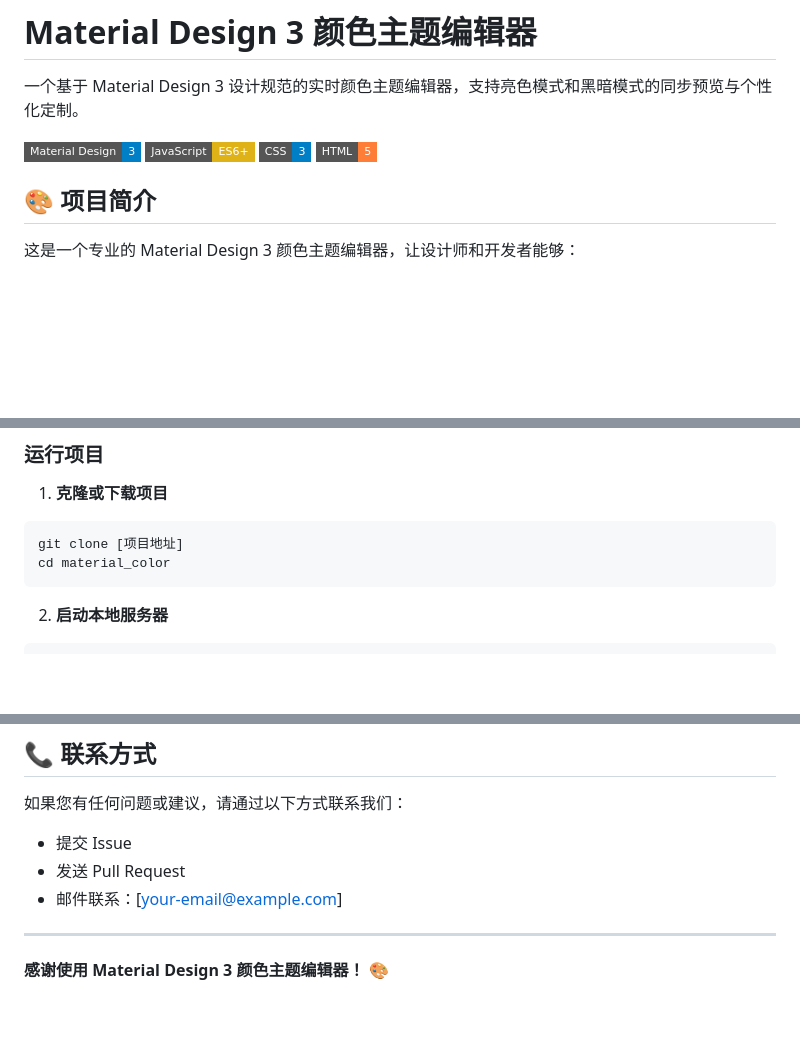
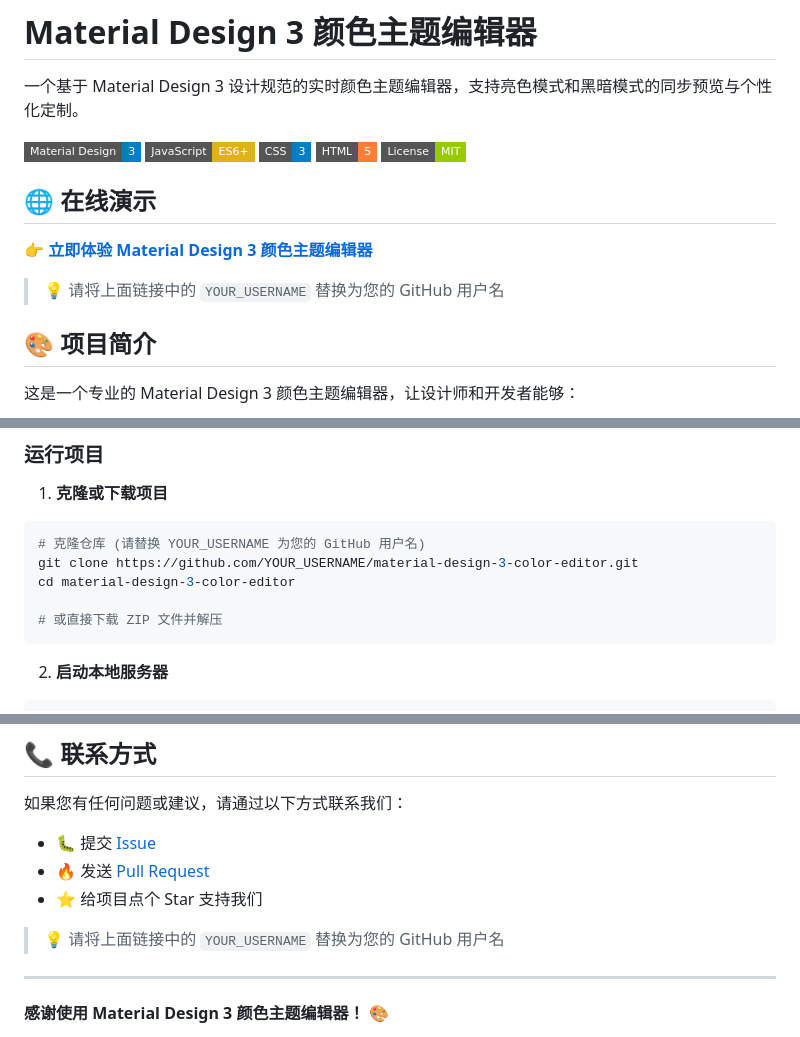
Before and after one commit to LunaGao/material-design-3-color-editor, a Markdown page: README.md, 3 parts joined by grey strips. Rendered like a GitHub page; badges without logos; blank space fills up the shorter version.

Commit message:
📝 更新README: 添加在线演示链接和GitHub配置
✨ 更新内容:
- 添加在线演示链接占位符
- 更新项目克隆指令
- 完善联系方式和贡献指南
- 添加许可证徽章
- 优化链接和用户指引

````diff
--- a/README.md
+++ b/README.md
@@ -6,6 +6,13 @@
 ![JavaScript](https://img.shields.io/badge/JavaScript-ES6+-yellow?style=flat-square)
 ![CSS3](https://img.shields.io/badge/CSS-3-blue?style=flat-square)
 ![HTML5](https://img.shields.io/badge/HTML-5-orange?style=flat-square)
+![License](https://img.shields.io/badge/License-MIT-green?style=flat-square)
+
+## 🌐 在线演示
+
+**[👉 立即体验 Material Design 3 颜色主题编辑器](https://YOUR_USERNAME.github.io/material-design-3-color-editor/)**
+
+> 💡 请将上面链接中的 `YOUR_USERNAME` 替换为您的 GitHub 用户名
 
 ## 🎨 项目简介
 
@@ -55,8 +62,11 @@
 
 1. **克隆或下载项目**
 ```bash
-git clone [项目地址]
-cd material_color
+# 克隆仓库 (请替换 YOUR_USERNAME 为您的 GitHub 用户名)
+git clone https://github.com/YOUR_USERNAME/material-design-3-color-editor.git
+cd material-design-3-color-editor
+
+# 或直接下载 ZIP 文件并解压
 ```
 
 2. **启动本地服务器**
@@ -289,9 +299,11 @@ const presets = {
 
 如果您有任何问题或建议，请通过以下方式联系我们：
 
-- 提交 Issue
-- 发送 Pull Request
-- 邮件联系：[your-email@example.com]
+- 🐛 提交 [Issue](https://github.com/YOUR_USERNAME/material-design-3-color-editor/issues)
+- 🔥 发送 [Pull Request](https://github.com/YOUR_USERNAME/material-design-3-color-editor/pulls)
+- ⭐ 给项目点个 Star 支持我们
+
+> 💡 请将上面链接中的 `YOUR_USERNAME` 替换为您的 GitHub 用户名
 
 ---
 
````
